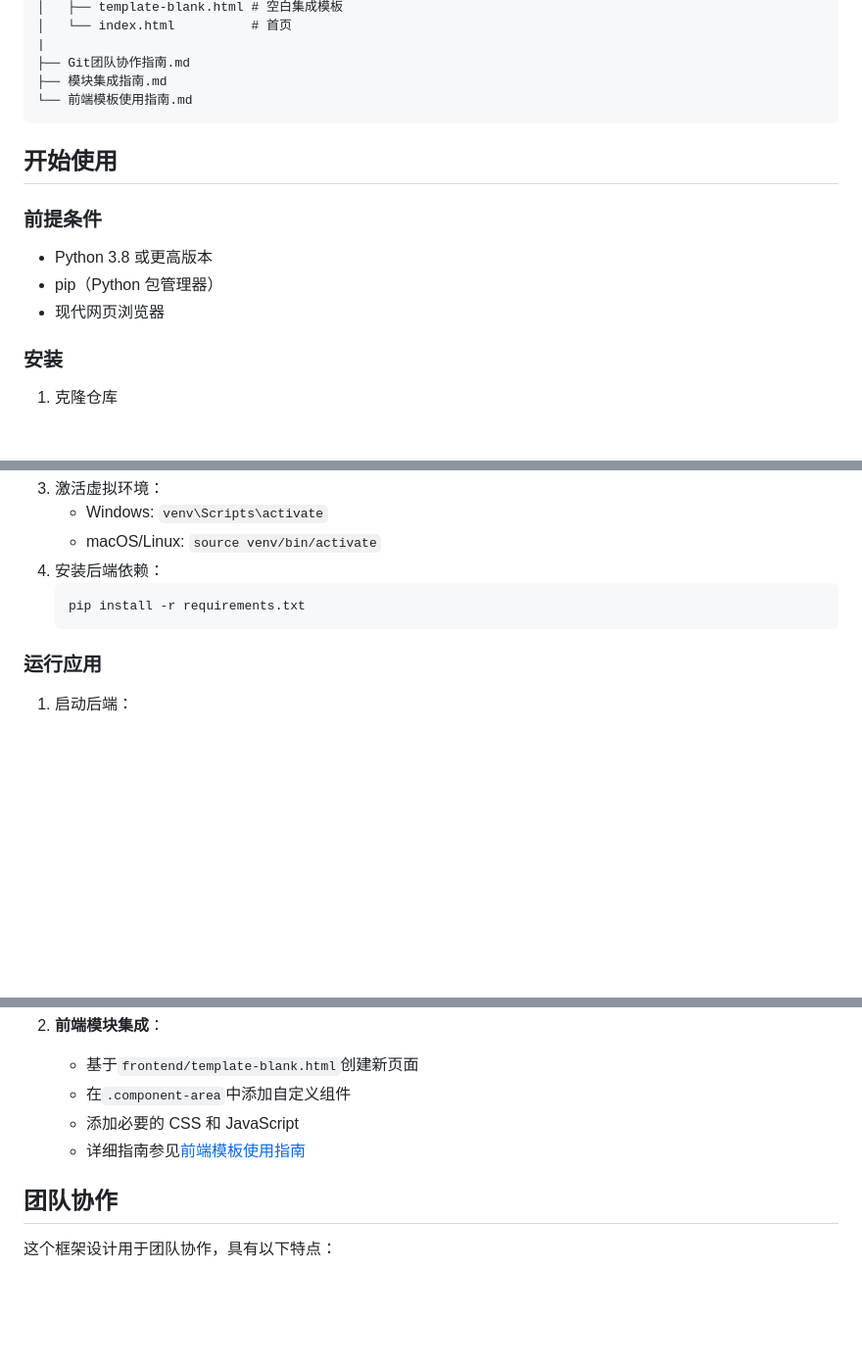
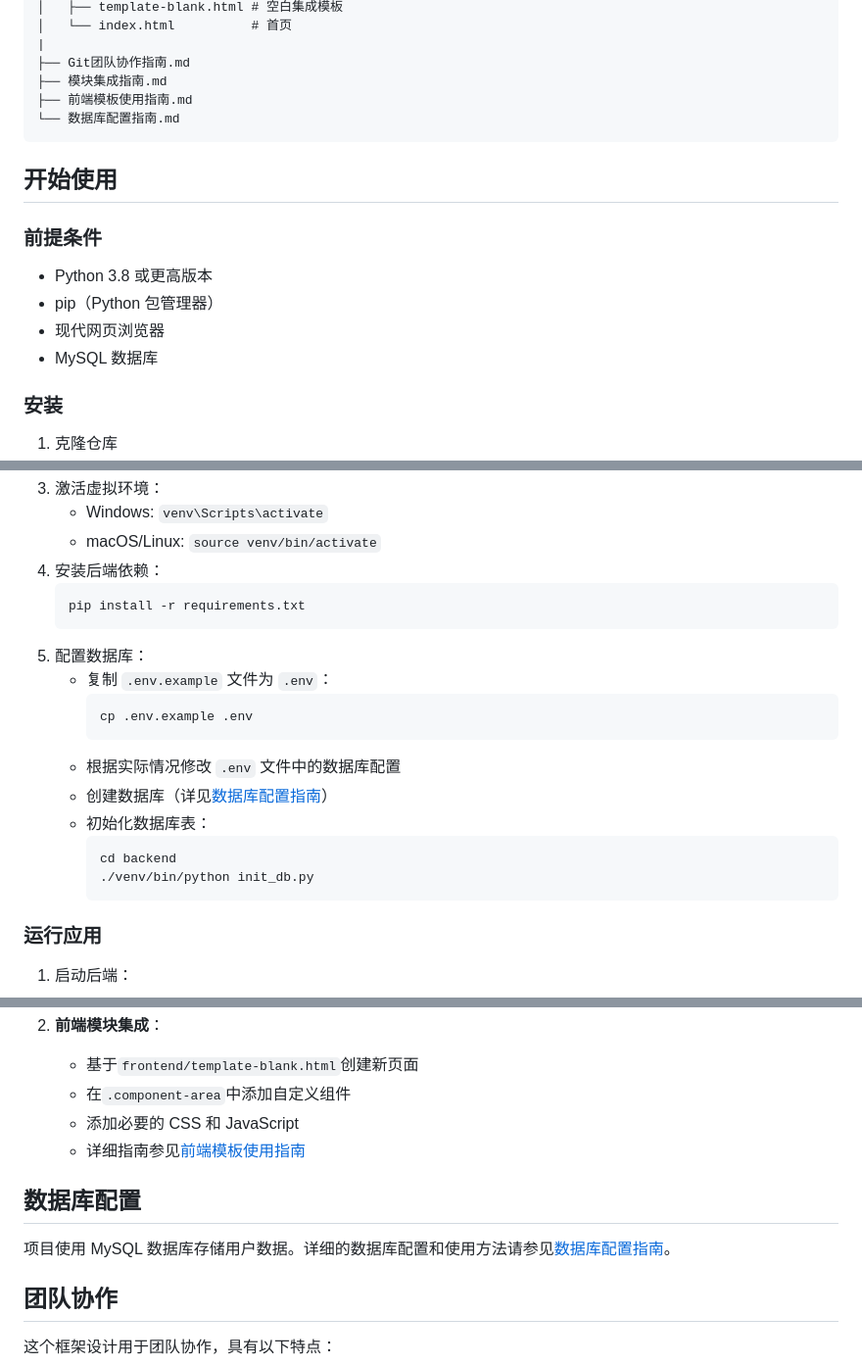
Before and after one commit to superludanman/group, a Markdown page: readme.md, 3 parts joined by grey strips. Shown at 98% size. Rendered like a GitHub page; blank space fills up the shorter version.

Commit message:
docs(readme): 添加数据库配置相关文档和说明
- 在项目文档中新增数据库配置指南
- 更新 readme.md 文件，增加数据库配置相关步骤和说明
- 添加 MySQL 数据库到项目依赖列表
- 在安装步骤中增加数据库初始化说明

````diff
--- a/readme.md
+++ b/readme.md
@@ -27,7 +27,8 @@
 |
 ├── Git团队协作指南.md
 ├── 模块集成指南.md
-└── 前端模板使用指南.md
+├── 前端模板使用指南.md
+└── 数据库配置指南.md
 ```
 
 ## 开始使用
@@ -37,6 +38,7 @@
 - Python 3.8 或更高版本
 - pip（Python 包管理器）
 - 现代网页浏览器
+- MySQL 数据库
 
 ### 安装
 
@@ -53,6 +55,18 @@
    ```
    pip install -r requirements.txt
    ```
+5. 配置数据库：
+   - 复制 `.env.example` 文件为 `.env`：
+     ```
+     cp .env.example .env
+     ```
+   - 根据实际情况修改 `.env` 文件中的数据库配置
+   - 创建数据库（详见[数据库配置指南](./数据库配置指南.md)）
+   - 初始化数据库表：
+     ```
+     cd backend
+     ./venv/bin/python init_db.py
+     ```
 
 ### 运行应用
 
@@ -130,6 +144,10 @@
    - 添加必要的 CSS 和 JavaScript
    - 详细指南参见[前端模板使用指南](./前端模板使用指南.md)
 
+## 数据库配置
+
+项目使用 MySQL 数据库存储用户数据。详细的数据库配置和使用方法请参见[数据库配置指南](./数据库配置指南.md)。
+
 ## 团队协作
 
 这个框架设计用于团队协作，具有以下特点：
````
Also changed, not shown: other parts of readme.md (+1 -0 lines), 数据库配置指南.md (added, +86 -0 lines).
